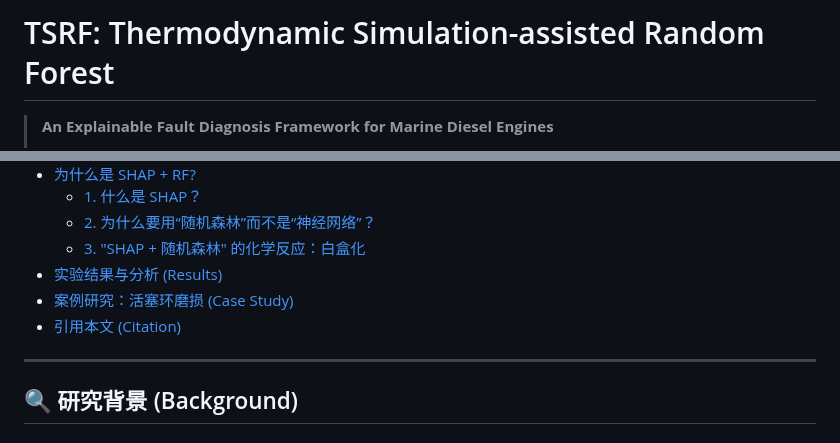
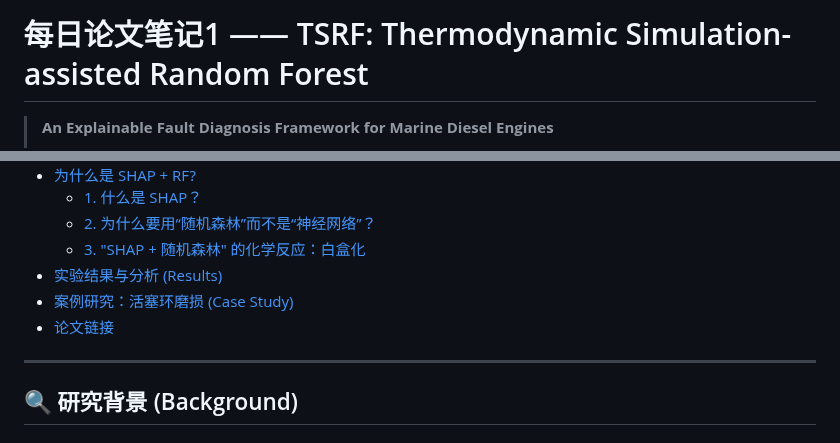
Before and after one commit to imgonnabesodamnrich/Marine-Engine-Fault-Detection, a Markdown page: README.md, 2 parts joined by grey strips. GitHub-like rendering.

```diff
--- a/README.md
+++ b/README.md
@@ -1,4 +1,4 @@
-# TSRF: Thermodynamic Simulation-assisted Random Forest
+# 每日论文笔记1 —— TSRF: Thermodynamic Simulation-assisted Random Forest
 
 > **An Explainable Fault Diagnosis Framework for Marine Diesel Engines**
 >
@@ -24,7 +24,7 @@
   - [3. "SHAP + 随机森林" 的化学反应：白盒化](#3-shap--随机森林-的化学反应白盒化)
 - [实验结果与分析 (Results)](#-实验结果与分析-results)
 - [案例研究：活塞环磨损 (Case Study)](#-案例研究-case-study)
-- [引用本文 (Citation)](#-引用本文-citation)
+- [论文链接](#-论文链接)
 
 ---
 
```
Also changed, not shown: other parts of README.md (+14 -16 lines).
